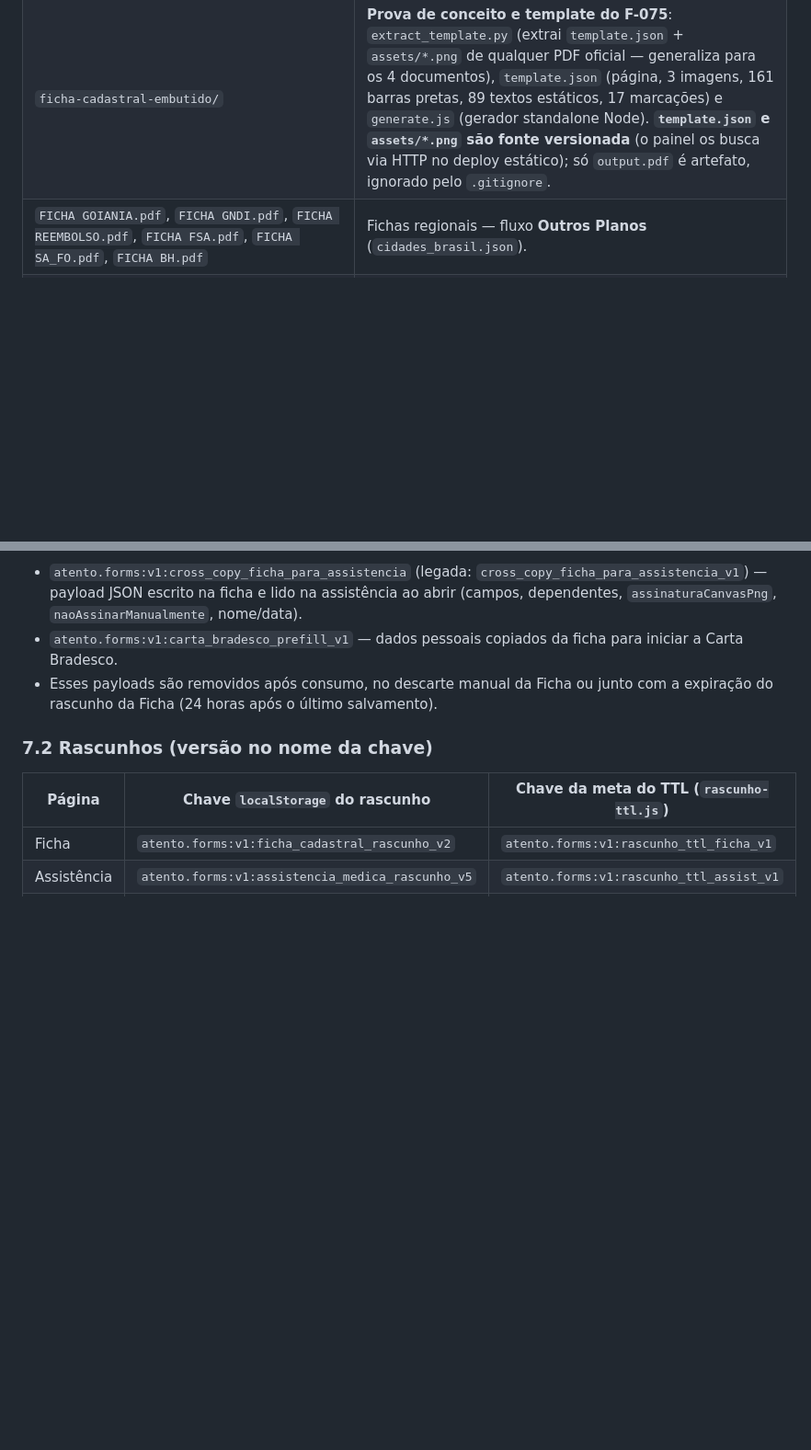
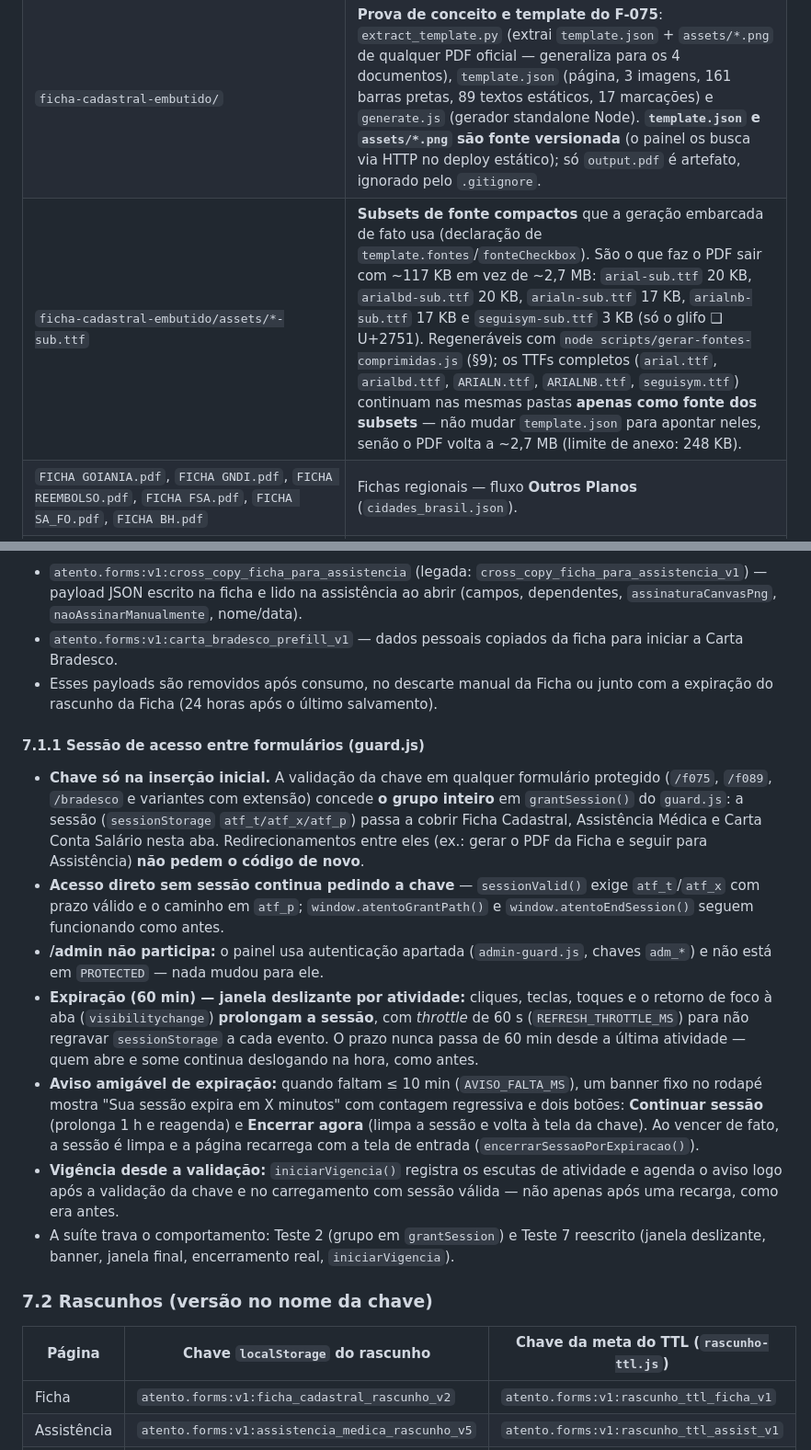
Before and after one commit to workspaceselecao/formulario_admissao, a Markdown page: MANUTENCAO.md, 2 parts joined by grey strips. Shown at 92% size. Drawn GitHub-style; blank space fills up the shorter version.

Commit message:
docs(manutencao): documenta subsets de fonte e sessao entre formularios
- Tabela da §2: assets *-sub.ttf (papel, tamanhos, limite de 248 KB e
  regra de nao apontar template.json para os TTFs completos)
- Nova §7.1.1: chave so na insercao inicial (grupo Ficha/Assistencia/
  Carta em grantSession), /admin apartado, expiracao por janela
  deslizante com throttle de 60s e banner de expiracao proxima
- §9 scripts: linha do gerar-fontes-comprimidas.js (quando rodar e
  conferencia de glifos)

🤖 Generated with Codebuff
Co-Authored-By: Codebuff <noreply@codebuff.com>

```diff
--- a/MANUTENCAO.md
+++ b/MANUTENCAO.md
@@ -37,6 +37,7 @@ Não existe banco de dados nem servidor de formulário: o usuário gera o PDF no
 | `declaracao_plano_saude_campos.json` | Coordenadas da declaração (fluxo Plano de Benefícios). |
 | `embedded-docs.js` | **Gerador EMBARCADO de PDFs** (engine): template declarativo (`template.json` + assets PNG extraídos do documento oficial) + campos do schema de coordenadas → PDF montado pela própria aplicação via pdf-lib — **nenhum PDF externo é carregado nem enviado**. Validação estrutural, renderer determinístico (datas congeladas) e perfil de texto idêntico ao app público. Usado pelo painel (seção **Documentos Embarcados**) e pelo `ficha_cadastral.html` (geração unificada). |
 | `ficha-cadastral-embutido/` | **Prova de conceito e template do F-075**: `extract_template.py` (extrai `template.json` + `assets/*.png` de qualquer PDF oficial — generaliza para os 4 documentos), `template.json` (página, 3 imagens, 161 barras pretas, 89 textos estáticos, 17 marcações) e `generate.js` (gerador standalone Node). **`template.json` e `assets/*.png` são fonte versionada** (o painel os busca via HTTP no deploy estático); só `output.pdf` é artefato, ignorado pelo `.gitignore`. |
+| `ficha-cadastral-embutido/assets/*-sub.ttf` | **Subsets de fonte compactos** que a geração embarcada de fato usa (declaração de `template.fontes`/`fonteCheckbox`). São o que faz o PDF sair com ~117 KB em vez de ~2,7 MB: `arial-sub.ttf` 20 KB, `arialbd-sub.ttf` 20 KB, `arialn-sub.ttf` 17 KB, `arialnb-sub.ttf` 17 KB e `seguisym-sub.ttf` 3 KB (só o glifo ❑ U+2751). Regeneráveis com `node scripts/gerar-fontes-comprimidas.js` (§9); os TTFs completos (`arial.ttf`, `arialbd.ttf`, `ARIALN.ttf`, `ARIALNB.ttf`, `seguisym.ttf`) continuam nas mesmas pastas **apenas como fonte dos subsets** — não mudar `template.json` para apontar neles, senão o PDF volta a ~2,7 MB (limite de anexo: 248 KB). |
 | `FICHA GOIANIA.pdf`, `FICHA GNDI.pdf`, `FICHA REEMBOLSO.pdf`, `FICHA FSA.pdf`, `FICHA SA_FO.pdf`, `FICHA BH.pdf` | Fichas regionais — fluxo **Outros Planos** (`cidades_brasil.json`). |
 | `rascunho-ttl.js` | **Descarte automático de rascunhos (LGPD)**: TTL fixo de 24 h após o último salvamento (sem retenção indefinida) + modal de decisão (apagar agora/manter por 24 h). Compartilhado pelas 4 páginas públicas; chaves e política em §7.2. |
 | `vercel.json` | Configuração de deploy. |
@@ -145,6 +146,16 @@ Mantido no repositório apenas como referência regional/histórica; **não** é
 - `atento.forms:v1:carta_bradesco_prefill_v1` — dados pessoais copiados da ficha para iniciar a Carta Bradesco.
 - Esses payloads são removidos após consumo, no descarte manual da Ficha ou junto com a expiração do rascunho da Ficha (24 horas após o último salvamento).
 
+#### 7.1.1 Sessão de acesso entre formulários (guard.js)
+
+- **Chave só na inserção inicial.** A validação da chave em qualquer formulário protegido (`/f075`, `/f089`, `/bradesco` e variantes com extensão) concede **o grupo inteiro** em `grantSession()` do `guard.js`: a sessão (`sessionStorage` `atf_t/atf_x/atf_p`) passa a cobrir Ficha Cadastral, Assistência Médica e Carta Conta Salário nesta aba. Redirecionamentos entre eles (ex.: gerar o PDF da Ficha e seguir para Assistência) **não pedem o código de novo**.
+- **Acesso direto sem sessão continua pedindo a chave** — `sessionValid()` exige `atf_t`/`atf_x` com prazo válido e o caminho em `atf_p`; `window.atentoGrantPath()` e `window.atentoEndSession()` seguem funcionando como antes.
+- **/admin não participa:** o painel usa autenticação apartada (`admin-guard.js`, chaves `adm_*`) e não está em `PROTECTED` — nada mudou para ele.
+- **Expiração (60 min) — janela deslizante por atividade:** cliques, teclas, toques e o retorno de foco à aba (`visibilitychange`) **prolongam a sessão**, com *throttle* de 60 s (`REFRESH_THROTTLE_MS`) para não regravar `sessionStorage` a cada evento. O prazo nunca passa de 60 min desde a última atividade — quem abre e some continua deslogando na hora, como antes.
+- **Aviso amigável de expiração:** quando faltam ≤ 10 min (`AVISO_FALTA_MS`), um banner fixo no rodapé mostra "Sua sessão expira em X minutos" com contagem regressiva e dois botões: **Continuar sessão** (prolonga 1 h e reagenda) e **Encerrar agora** (limpa a sessão e volta à tela da chave). Ao vencer de fato, a sessão é limpa e a página recarrega com a tela de entrada (`encerrarSessaoPorExpiracao()`).
+- **Vigência desde a validação:** `iniciarVigencia()` registra os escutas de atividade e agenda o aviso logo após a validação da chave e no carregamento com sessão válida — não apenas após uma recarga, como era antes.
+- A suíte trava o comportamento: Teste 2 (grupo em `grantSession`) e Teste 7 reescrito (janela deslizante, banner, janela final, encerramento real, `iniciarVigencia`).
+
 ### 7.2 Rascunhos (versão no nome da chave)
 
 | Página | Chave `localStorage` do rascunho | Chave da meta do TTL (`rascunho-ttl.js`) |
```
Also changed, not shown: other parts of MANUTENCAO.md (+1 -0 lines).
